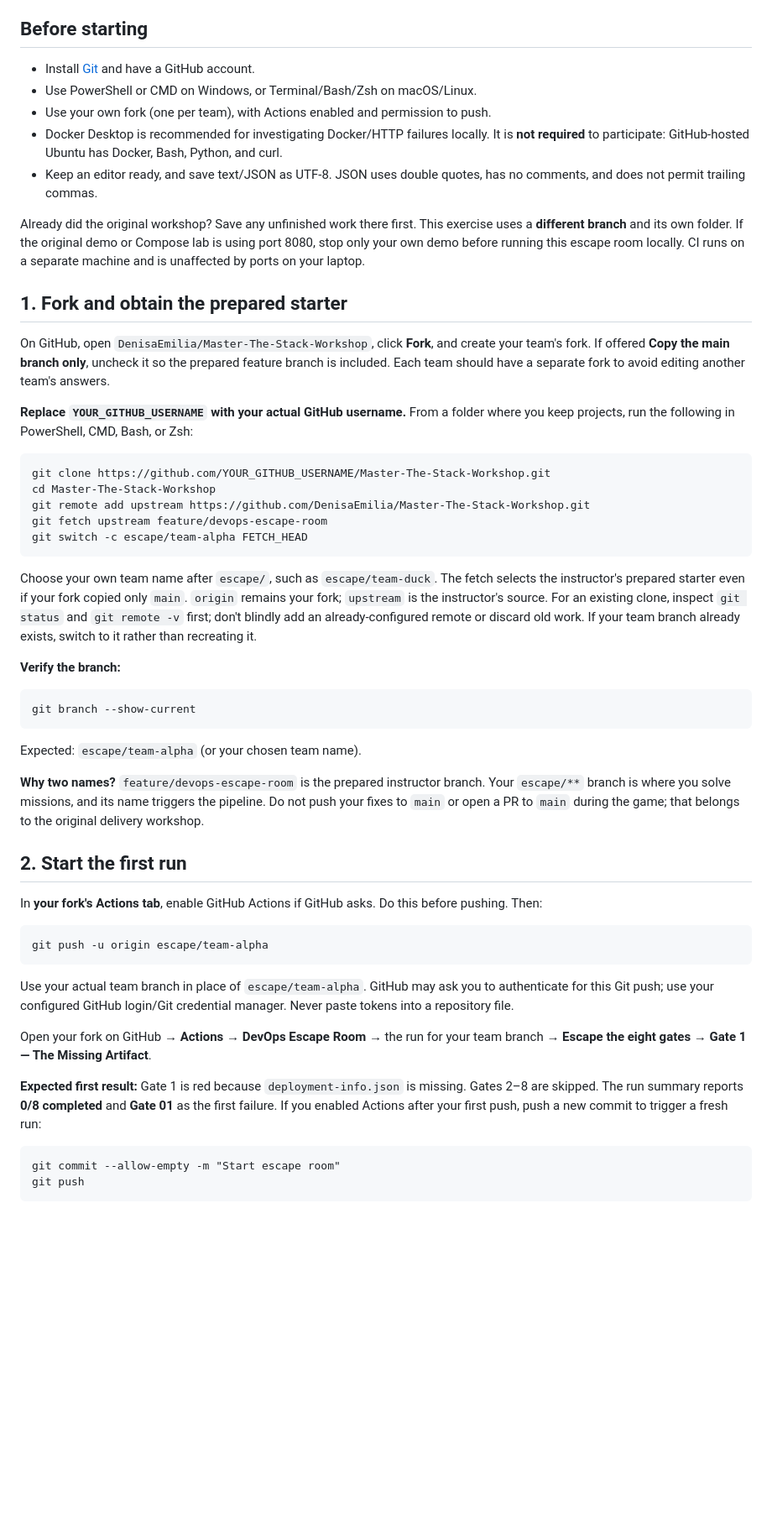
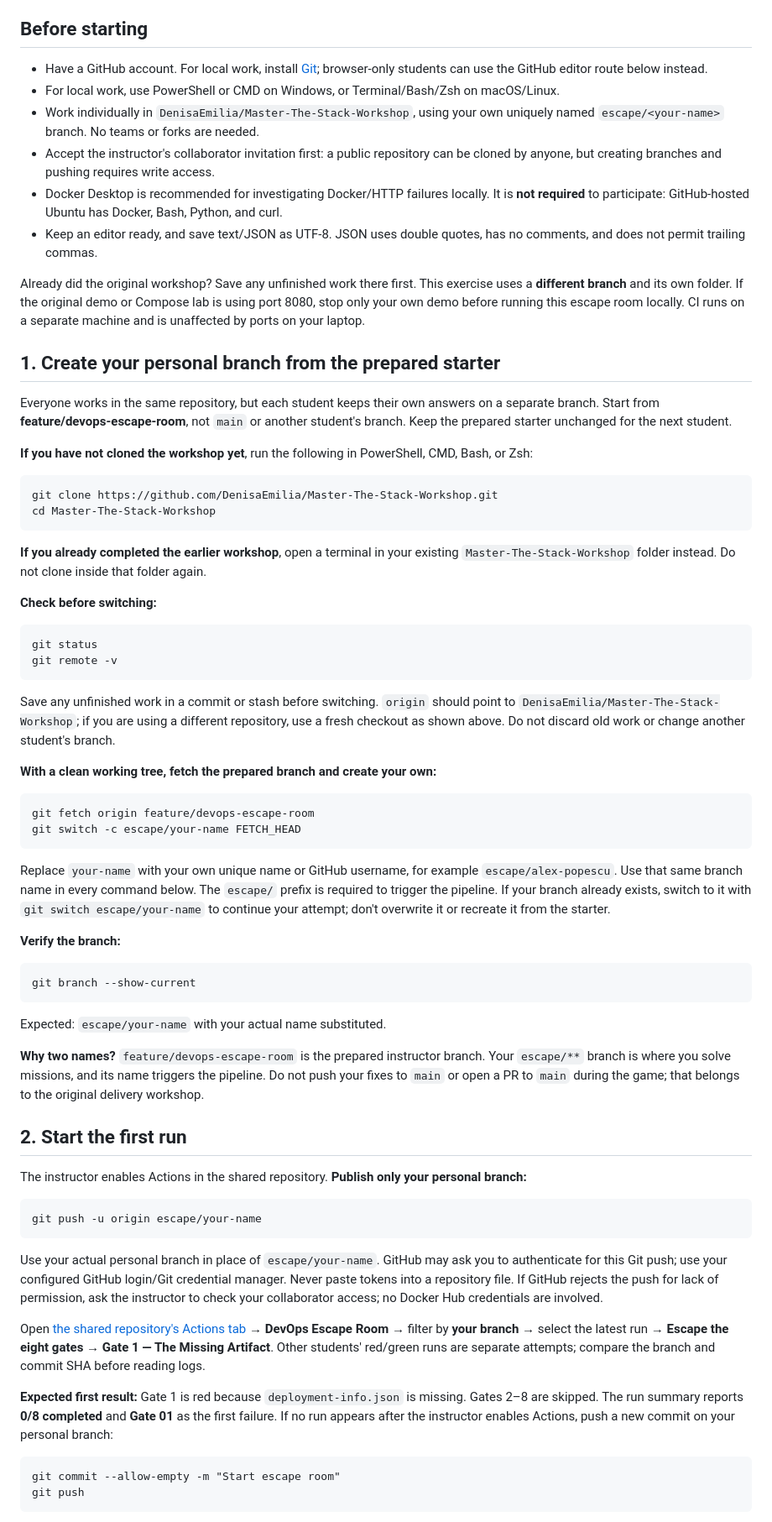
Before and after one commit to DenisaEmilia/Master-The-Stack-Workshop, a Markdown page: exercises/devops-escape/README.md, the part around one of its changes. Shown at 84% size. Rendered like a GitHub page; blank space fills up the shorter version.

Commit message:
Document individual escape branches in shared repository

````diff
--- a/exercises/devops-escape/README.md
+++ b/exercises/devops-escape/README.md
@@ -6,29 +6,45 @@ The release is trapped. A rubber duck refuses to approve it, Captain Dockerbeard
 
 ## Before starting
 
-- Install [Git](https://git-scm.com/downloads) and have a GitHub account.
-- Use PowerShell or CMD on Windows, or Terminal/Bash/Zsh on macOS/Linux.
-- Use your own fork (one per team), with Actions enabled and permission to push.
+- Have a GitHub account. For local work, install [Git](https://git-scm.com/downloads); browser-only students can use the GitHub editor route below instead.
+- For local work, use PowerShell or CMD on Windows, or Terminal/Bash/Zsh on macOS/Linux.
+- Work individually in `DenisaEmilia/Master-The-Stack-Workshop`, using your own uniquely named `escape/<your-name>` branch. No teams or forks are needed.
+- Accept the instructor's collaborator invitation first: a public repository can be cloned by anyone, but creating branches and pushing requires write access.
 - Docker Desktop is recommended for investigating Docker/HTTP failures locally. It is **not required** to participate: GitHub-hosted Ubuntu has Docker, Bash, Python, and curl.
 - Keep an editor ready, and save text/JSON as UTF-8. JSON uses double quotes, has no comments, and does not permit trailing commas.
 
 Already did the original workshop? Save any unfinished work there first. This exercise uses a **different branch** and its own folder. If the original demo or Compose lab is using port 8080, stop only your own demo before running this escape room locally. CI runs on a separate machine and is unaffected by ports on your laptop.
 
-## 1. Fork and obtain the prepared starter
+## 1. Create your personal branch from the prepared starter
 
-On GitHub, open `DenisaEmilia/Master-The-Stack-Workshop`, click **Fork**, and create your team's fork. If offered **Copy the main branch only**, uncheck it so the prepared feature branch is included. Each team should have a separate fork to avoid editing another team's answers.
+Everyone works in the same repository, but each student keeps their own answers on a separate branch. Start from **feature/devops-escape-room**, not `main` or another student's branch. Keep the prepared starter unchanged for the next student.
 
-**Replace `YOUR_GITHUB_USERNAME` with your actual GitHub username.** From a folder where you keep projects, run the following in PowerShell, CMD, Bash, or Zsh:
+**If you have not cloned the workshop yet**, run the following in PowerShell, CMD, Bash, or Zsh:
 
 ```text
-git clone https://github.com/YOUR_GITHUB_USERNAME/Master-The-Stack-Workshop.git
+git clone https://github.com/DenisaEmilia/Master-The-Stack-Workshop.git
 cd Master-The-Stack-Workshop
-git remote add upstream https://github.com/DenisaEmilia/Master-The-Stack-Workshop.git
-git fetch upstream feature/devops-escape-room
-git switch -c escape/team-alpha FETCH_HEAD
 ```
 
-Choose your own team name after `escape/`, such as `escape/team-duck`. The fetch selects the instructor's prepared starter even if your fork copied only `main`. `origin` remains your fork; `upstream` is the instructor's source. For an existing clone, inspect `git status` and `git remote -v` first; don't blindly add an already-configured remote or discard old work. If your team branch already exists, switch to it rather than recreating it.
+**If you already completed the earlier workshop**, open a terminal in your existing `Master-The-Stack-Workshop` folder instead. Do not clone inside that folder again.
+
+**Check before switching:**
+
+```text
+git status
+git remote -v
+```
+
+Save any unfinished work in a commit or stash before switching. `origin` should point to `DenisaEmilia/Master-The-Stack-Workshop`; if you are using a different repository, use a fresh checkout as shown above. Do not discard old work or change another student's branch.
+
+**With a clean working tree, fetch the prepared branch and create your own:**
+
+```text
+git fetch origin feature/devops-escape-room
+git switch -c escape/your-name FETCH_HEAD
+```
+
+Replace `your-name` with your own unique name or GitHub username, for example `escape/alex-popescu`. Use that same branch name in every command below. The `escape/` prefix is required to trigger the pipeline. If your branch already exists, switch to it with `git switch escape/your-name` to continue your attempt; don't overwrite it or recreate it from the starter.
 
 **Verify the branch:**
 
@@ -36,23 +52,23 @@ Choose your own team name after `escape/`, such as `escape/team-duck`. The fetch
 git branch --show-current
 ```
 
-Expected: `escape/team-alpha` (or your chosen team name).
+Expected: `escape/your-name` with your actual name substituted.
 
 **Why two names?** `feature/devops-escape-room` is the prepared instructor branch. Your `escape/**` branch is where you solve missions, and its name triggers the pipeline. Do not push your fixes to `main` or open a PR to `main` during the game; that belongs to the original delivery workshop.
 
 ## 2. Start the first run
 
-In **your fork's Actions tab**, enable GitHub Actions if GitHub asks. Do this before pushing. Then:
+The instructor enables Actions in the shared repository. **Publish only your personal branch:**
 
 ```text
-git push -u origin escape/team-alpha
+git push -u origin escape/your-name
 ```
 
-Use your actual team branch in place of `escape/team-alpha`. GitHub may ask you to authenticate for this Git push; use your configured GitHub login/Git credential manager. Never paste tokens into a repository file.
+Use your actual personal branch in place of `escape/your-name`. GitHub may ask you to authenticate for this Git push; use your configured GitHub login/Git credential manager. Never paste tokens into a repository file. If GitHub rejects the push for lack of permission, ask the instructor to check your collaborator access; no Docker Hub credentials are involved.
 
-Open your fork on GitHub → **Actions → DevOps Escape Room** → the run for your team branch → **Escape the eight gates** → **Gate 1 — The Missing Artifact**.
+Open [the shared repository's Actions tab](https://github.com/DenisaEmilia/Master-The-Stack-Workshop/actions) → **DevOps Escape Room** → filter by **your branch** → select the latest run → **Escape the eight gates** → **Gate 1 — The Missing Artifact**. Other students' red/green runs are separate attempts; compare the branch and commit SHA before reading logs.
 
-**Expected first result:** Gate 1 is red because `deployment-info.json` is missing. Gates 2–8 are skipped. The run summary reports **0/8 completed** and **Gate 01** as the first failure. If you enabled Actions after your first push, push a new commit to trigger a fresh run:
+**Expected first result:** Gate 1 is red because `deployment-info.json` is missing. Gates 2–8 are skipped. The run summary reports **0/8 completed** and **Gate 01** as the first failure. If no run appears after the instructor enables Actions, push a new commit on your personal branch:
 
 ```text
 git commit --allow-empty -m "Start escape room"
````
Also changed, not shown: other parts of exercises/devops-escape/README.md (+15 -3 lines), 2 other files.
